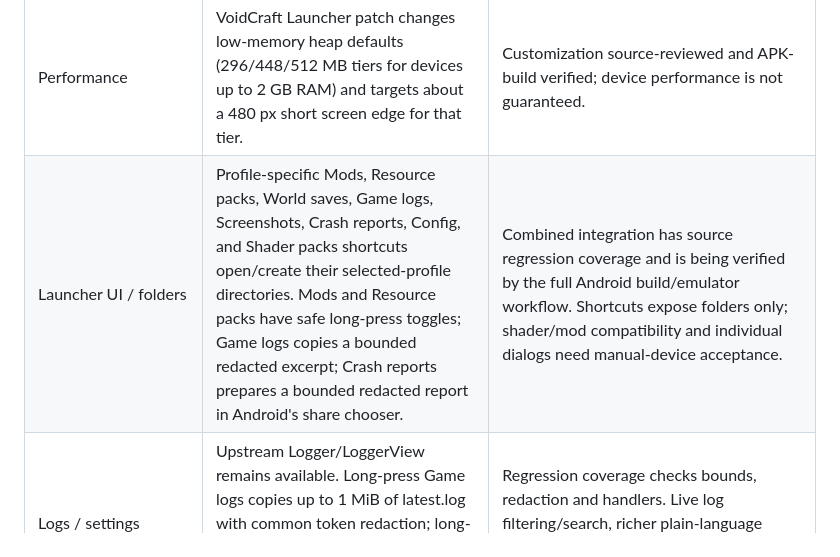
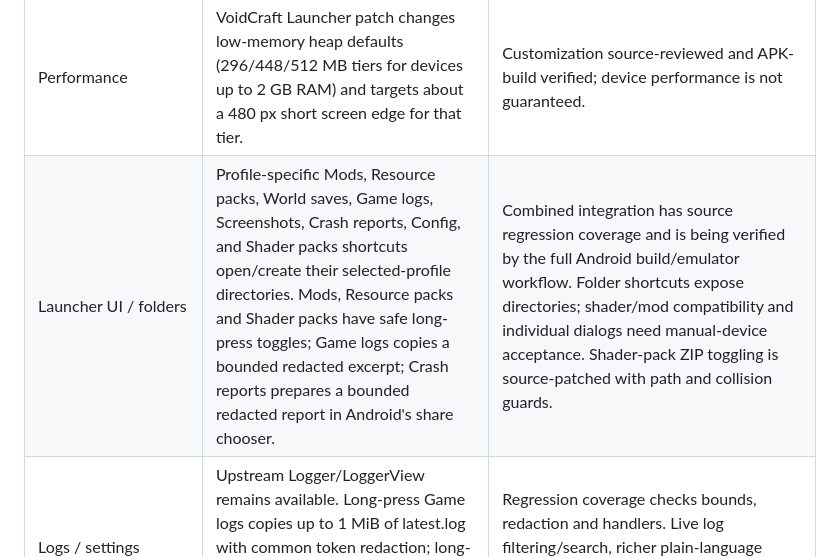
Before and after one commit to hsudais201-ops/myLauncher, a Markdown page: FEATURE_ROADMAP.md, the part around the change. GitHub-like rendering.

Commit message:
Track shader-pack toggle feature

```diff
--- a/FEATURE_ROADMAP.md
+++ b/FEATURE_ROADMAP.md
@@ -17,7 +17,7 @@ This document tracks the complete requested feature scope. A feature appearing i
 | Java / launch / rendering | Source includes Java 8/17/21 runtime components, launch activity, GLFW/OpenGL environment, renderer preferences and native/input components. | Base engine inherited; per-version compatibility and device rendering need acceptance tests. |
 | Touch and controllers | Source includes a custom-controls system, touch/mouse/keyboard helpers and gamepad mapping classes. | Base engine inherited; all requested editor/layout/profile options still need audit. |
 | Performance | VoidCraft Launcher patch changes low-memory heap defaults (296/448/512 MB tiers for devices up to 2 GB RAM) and targets about a 480 px short screen edge for that tier. | Customization source-reviewed and APK-build verified; device performance is not guaranteed. |
-| Launcher UI / folders | Profile-specific Mods, Resource packs, World saves, Game logs, Screenshots, Crash reports, Config, and Shader packs shortcuts open/create their selected-profile directories. Mods and Resource packs have safe long-press toggles; Game logs copies a bounded redacted excerpt; Crash reports prepares a bounded redacted report in Android's share chooser. | Combined integration has source regression coverage and is being verified by the full Android build/emulator workflow. Shortcuts expose folders only; shader/mod compatibility and individual dialogs need manual-device acceptance. |
+| Launcher UI / folders | Profile-specific Mods, Resource packs, World saves, Game logs, Screenshots, Crash reports, Config, and Shader packs shortcuts open/create their selected-profile directories. Mods, Resource packs and Shader packs have safe long-press toggles; Game logs copies a bounded redacted excerpt; Crash reports prepares a bounded redacted report in Android's share chooser. | Combined integration has source regression coverage and is being verified by the full Android build/emulator workflow. Folder shortcuts expose directories; shader/mod compatibility and individual dialogs need manual-device acceptance. Shader-pack ZIP toggling is source-patched with path and collision guards. |
 | Logs / settings | Upstream Logger/LoggerView remains available. Long-press Game logs copies up to 1 MiB of latest.log with common token redaction; long-press Crash reports prepares the newest text/log report (up to 2 MiB) for sharing after redaction. | Regression coverage checks bounds, redaction and handlers. Live log filtering/search, richer plain-language diagnosis, and interactive clipboard/share-sheet acceptance remain open. |
 | Packaging / CI | GitHub Actions runs Python regression tests, fetches the pinned engine and submodules, applies patches, builds the debug APK, verifies package metadata/signature, writes SHA-256, installs and launches in a headless Android 9/API 28 emulator, and uploads APK/build/diagnostic artifacts. | Mods main run [#38992817171](https://github.com/hsudais201-ops/myLauncher/actions/runs/38992817171), Resource packs PR run [#38995241453](https://github.com/hsudais201-ops/myLauncher/actions/runs/38995241453), and World saves PR run [#38996198756](https://github.com/hsudais201-ops/myLauncher/actions/runs/38996198756) passed. The Game logs shortcut passed build, package validation, and Android 9 emulator launch in run [#39050369162](https://github.com/hsudais201-ops/myLauncher/actions/runs/39050369162). The Screenshots shortcut passed run [#39050991062](https://github.com/hsudais201-ops/myLauncher/actions/runs/39050991062), including APK build and Android 9 emulator launch. World backup and storage-aware ZIP restoration passed run [#39052725546](https://github.com/hsudais201-ops/myLauncher/actions/runs/39052725546), including the Android 9 emulator install-and-launch check. Post-merge main run [#38996576044](https://github.com/hsudais201-ops/myLauncher/actions/runs/38996576044) is in progress. In-game and physical-device acceptance remain. |
 | Profiles/world backups/cloud sync/updates/plugin APIs | The selected-profile `saves/` folder is available. **World saves** now offers folder access or ZIP restoration on tap and timestamped ZIP backup on long-press. Restore extracts to a temporary directory, rejects unsafe/duplicate paths and archives over 20 GB uncompressed, then restores names without overwriting existing worlds. Backup and restore run off the UI thread and remove staging files on failure. Cloud sync, scheduled backups, updates, and plugin APIs remain unimplemented. | World backup and restore are merged in PR #12 and PR #15; run [#39052725546](https://github.com/hsudais201-ops/myLauncher/actions/runs/39052725546) passed regression checks, APK build/package checks, and Android 9 emulator installation/launch. Cloud sync, scheduled backups, updates, and plugin APIs remain unimplemented. |
```
